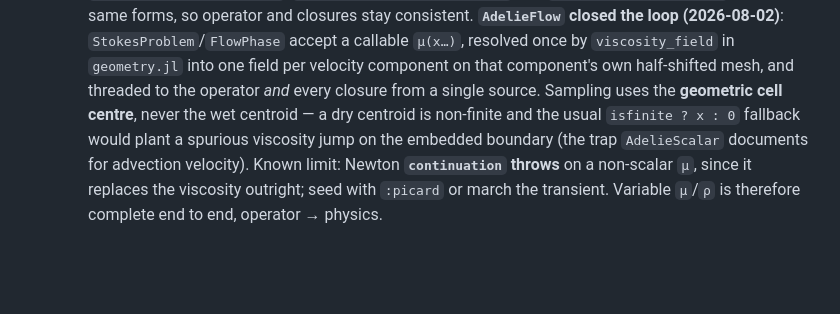
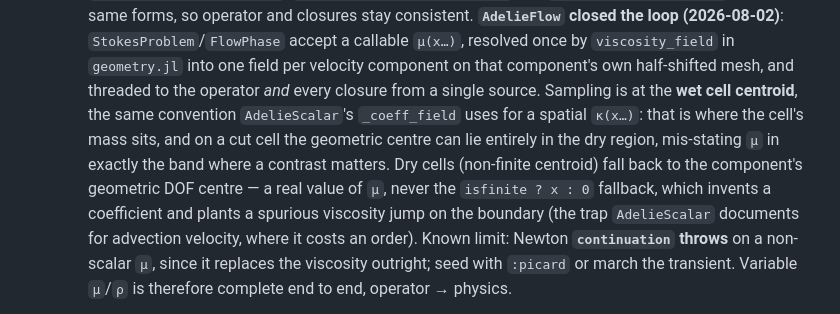
Before and after one commit to ADELIE-Org/ADELIE-org.github.io, a Markdown page: docs/src/PLAN.md, the part around the change. GitHub-like rendering; blank space fills up the shorter version.

Commit message:
PLAN.md: mu is sampled at the wet centroid, matching the scalar convention

```diff
--- a/docs/src/PLAN.md
+++ b/docs/src/PLAN.md
@@ -477,10 +477,15 @@ coupling schemes**. What each goal needs, and what already exists:
     `StokesProblem`/`FlowPhase` accept a callable `μ(x…)`, resolved once by
     `viscosity_field` in `geometry.jl` into one field per velocity component on
     that component's own half-shifted mesh, and threaded to the operator *and*
-    every closure from a single source. Sampling uses the **geometric cell
-    centre**, never the wet centroid — a dry centroid is non-finite and the usual
-    `isfinite ? x : 0` fallback would plant a spurious viscosity jump on the
-    embedded boundary (the trap `AdelieScalar` documents for advection velocity).
+    every closure from a single source. Sampling is at the **wet cell centroid**,
+    the same convention `AdelieScalar`'s `_coeff_field` uses for a spatial
+    `κ(x…)`: that is where the cell's mass sits, and on a cut cell the geometric
+    centre can lie entirely in the dry region, mis-stating `μ` in exactly the band
+    where a contrast matters. Dry cells (non-finite centroid) fall back to the
+    component's geometric DOF centre — a real value of `μ`, never the
+    `isfinite ? x : 0` fallback, which invents a coefficient and plants a spurious
+    viscosity jump on the boundary (the trap `AdelieScalar` documents for
+    advection velocity, where it costs an order).
     Known limit: Newton **`continuation` throws** on a non-scalar `μ`, since it
     replaces the viscosity outright; seed with `:picard` or march the transient.
     Variable `μ`/`ρ` is therefore complete end to end, operator → physics.
```
